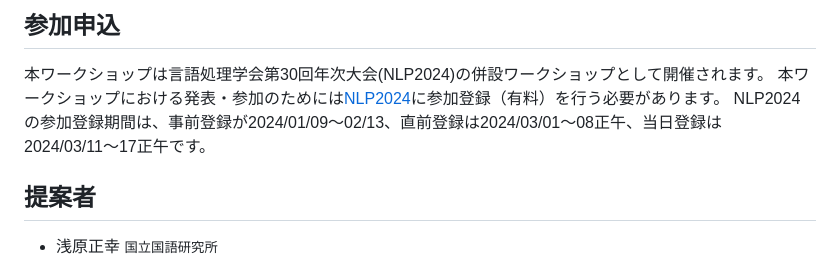
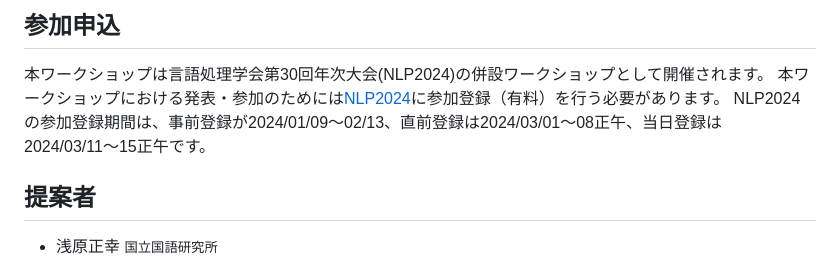
Before and after one commit to jedworkshop/JLR2024, a Markdown page: src/index.md, the part around the change. Drawn GitHub-style.

Commit message:
revise date

```diff
--- a/src/index.md
+++ b/src/index.md
@@ -100,7 +100,7 @@ description: "言語処理学会第30回年次大会 併設ワークショップ
 ## 参加申込
 本ワークショップは言語処理学会第30回年次大会(NLP2024)の併設ワークショップとして開催されます。
 本ワークショップにおける発表・参加のためには[NLP2024](https://www.anlp.jp/nlp2024/)に参加登録（有料）を行う必要があります。
-NLP2024 の参加登録期間は、事前登録が2024/01/09〜02/13、直前登録は2024/03/01〜08正午、当日登録は2024/03/11〜17正午です。
+NLP2024 の参加登録期間は、事前登録が2024/01/09〜02/13、直前登録は2024/03/01〜08正午、当日登録は2024/03/11〜15正午です。
 
 ## 提案者
 - 浅原正幸 <small>国立国語研究所</small>
```
